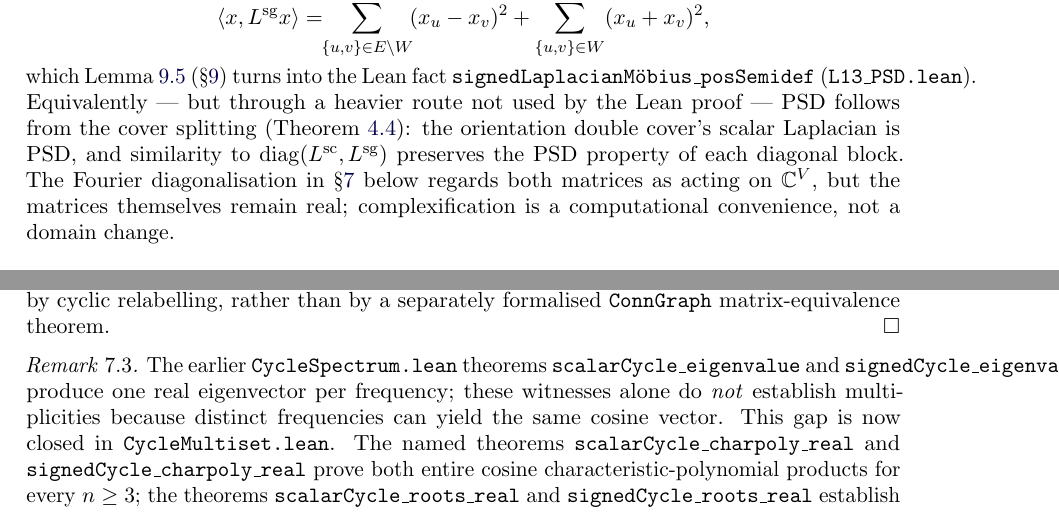
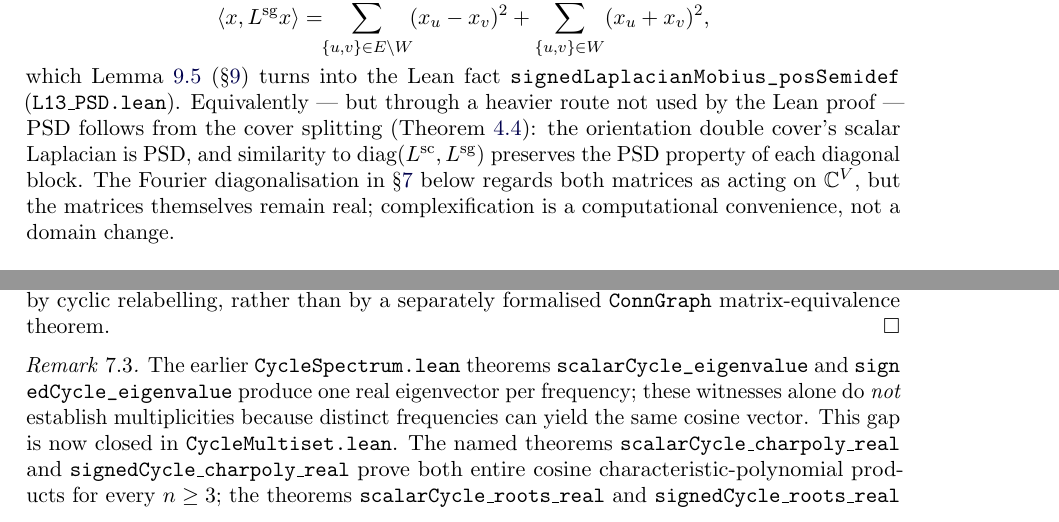
Before and after one commit to jesusvilela/connection_laplacian_lean, a LaTeX paper (paper/paper.tex): two parts of pages 4 and 9 of 17, joined at a grey line, cut so that both start at the same text. Compiled offline with pdfLaTeX.

Commit message:
Repair clipped cycle labels and correct the PSD declaration spelling

```diff
--- a/paper/paper.tex
+++ b/paper/paper.tex
@@ -292,7 +292,7 @@ direct sum-of-squares expression
   + \sum_{\{u,v\}\in W} (x_u + x_v)^2,
 \]
 which Lemma~\ref{lem:signed-psd} (\S\ref{sec:bounds}) turns into the
-Lean fact \texttt{signedLaplacianMöbius\_posSemidef}
+Lean fact \path{signedLaplacianMobius_posSemidef}
 (\texttt{L13\_PSD.lean}). Equivalently --- but through a heavier route
 not used by the Lean proof --- PSD follows from the cover splitting
 (Theorem~\ref{thm:cover-splits}): the orientation double cover's
@@ -915,7 +915,7 @@ cyclic relabelling, rather than by a separately formalised
 
 \begin{remark}\label{rem:cycle-spectrum-lean}
 The earlier \texttt{CycleSpectrum.lean} theorems
-\texttt{scalarCycle\_eigenvalue} and \texttt{signedCycle\_eigenvalue}
+\path{scalarCycle_eigenvalue} and \path{signedCycle_eigenvalue}
 produce one real eigenvector per frequency; these witnesses alone do
 \emph{not} establish multiplicities because distinct frequencies can
 yield the same cosine vector. This gap is now closed in
```
